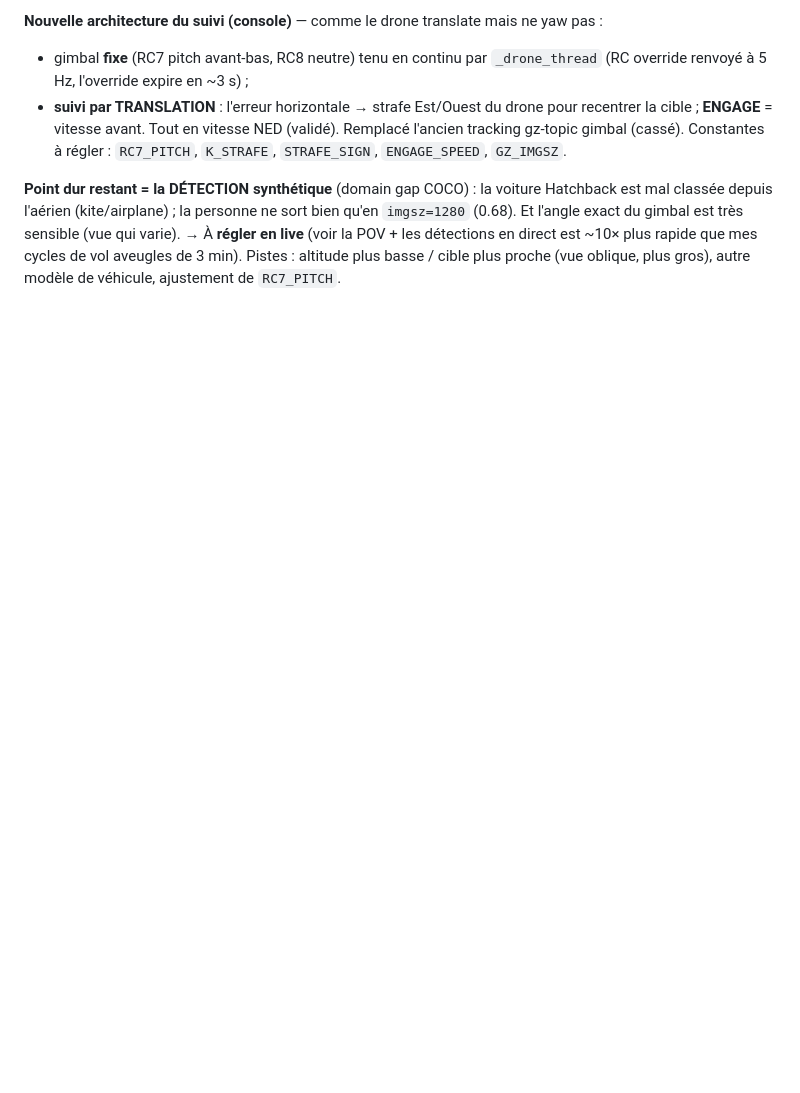
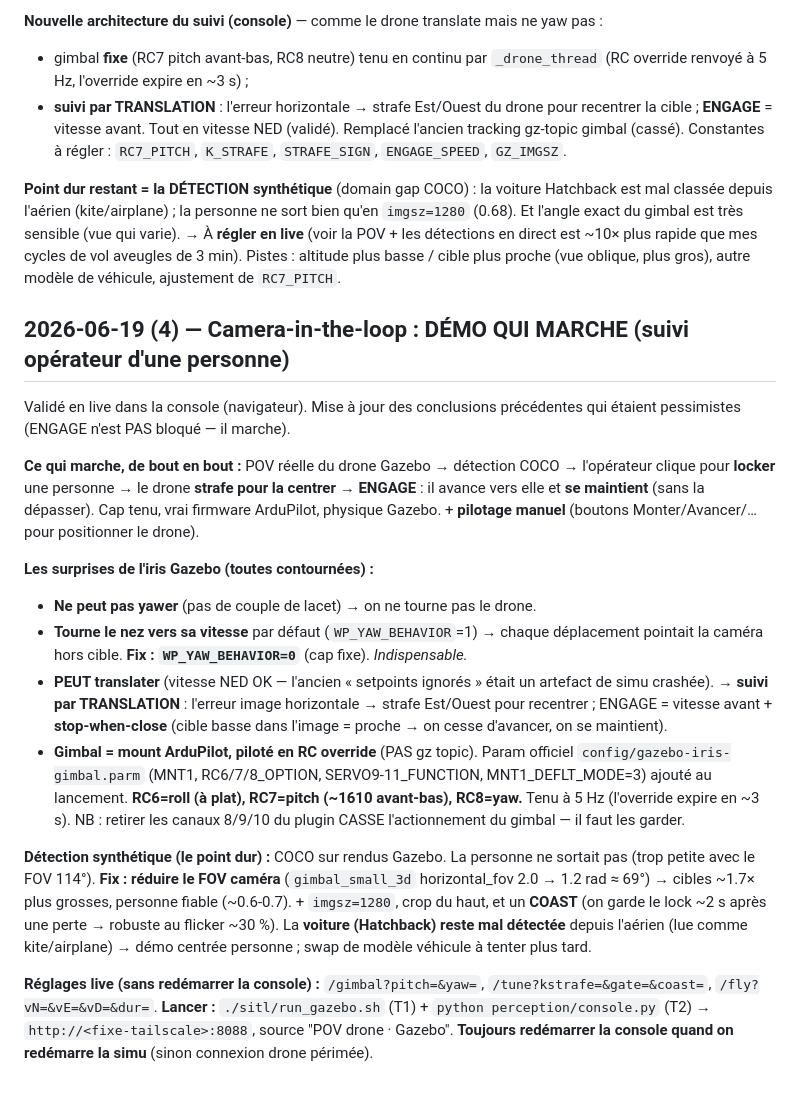
Before and after one commit to victormonnot/argos, a Markdown page: docs/journal.md, the part around the change. Drawn GitHub-style; blank space fills up the shorter version.

Commit message:
doc: Update dev journal with successful camera-in-the-loop demo and live tuning adjustments

```diff
--- a/docs/journal.md
+++ b/docs/journal.md
@@ -356,3 +356,39 @@ l'angle exact du gimbal est très sensible (vue qui varie). → À **régler en
 les détections en direct est ~10× plus rapide que mes cycles de vol aveugles de 3 min). Pistes :
 altitude plus basse / cible plus proche (vue oblique, plus gros), autre modèle de véhicule,
 ajustement de `RC7_PITCH`.
+
+## 2026-06-19 (4) — Camera-in-the-loop : DÉMO QUI MARCHE (suivi opérateur d'une personne)
+
+Validé en live dans la console (navigateur). Mise à jour des conclusions précédentes qui
+étaient pessimistes (ENGAGE n'est PAS bloqué — il marche).
+
+**Ce qui marche, de bout en bout :** POV réelle du drone Gazebo → détection COCO → l'opérateur
+clique pour **locker** une personne → le drone **strafe pour la centrer** → **ENGAGE** : il
+avance vers elle et **se maintient** (sans la dépasser). Cap tenu, vrai firmware ArduPilot,
+physique Gazebo. + **pilotage manuel** (boutons Monter/Avancer/… pour positionner le drone).
+
+**Les surprises de l'iris Gazebo (toutes contournées) :**
+- **Ne peut pas yawer** (pas de couple de lacet) → on ne tourne pas le drone.
+- **Tourne le nez vers sa vitesse** par défaut (`WP_YAW_BEHAVIOR`=1) → chaque déplacement
+  pointait la caméra hors cible. **Fix : `WP_YAW_BEHAVIOR=0`** (cap fixe). *Indispensable.*
+- **PEUT translater** (vitesse NED OK — l'ancien « setpoints ignorés » était un artefact de
+  simu crashée). → **suivi par TRANSLATION** : l'erreur image horizontale → strafe Est/Ouest
+  pour recentrer ; ENGAGE = vitesse avant + **stop-when-close** (cible basse dans l'image =
+  proche → on cesse d'avancer, on se maintient).
+- **Gimbal = mount ArduPilot, piloté en RC override** (PAS gz topic). Param officiel
+  `config/gazebo-iris-gimbal.parm` (MNT1, RC6/7/8_OPTION, SERVO9-11_FUNCTION, MNT1_DEFLT_MODE=3)
+  ajouté au lancement. **RC6=roll (à plat), RC7=pitch (~1610 avant-bas), RC8=yaw.** Tenu à 5 Hz
+  (l'override expire en ~3 s). NB : retirer les canaux 8/9/10 du plugin CASSE l'actionnement du
+  gimbal — il faut les garder.
+
+**Détection synthétique (le point dur) :** COCO sur rendus Gazebo. La personne ne sortait pas
+(trop petite avec le FOV 114°). **Fix : réduire le FOV caméra** (`gimbal_small_3d` horizontal_fov
+2.0 → 1.2 rad ≈ 69°) → cibles ~1.7× plus grosses, personne fiable (~0.6-0.7). + `imgsz=1280`,
+crop du haut, et un **COAST** (on garde le lock ~2 s après une perte → robuste au flicker ~30 %).
+La **voiture (Hatchback) reste mal détectée** depuis l'aérien (lue comme kite/airplane) → démo
+centrée personne ; swap de modèle véhicule à tenter plus tard.
+
+**Réglages live (sans redémarrer la console) :** `/gimbal?pitch=&yaw=`, `/tune?kstrafe=&gate=&coast=`,
+`/fly?vN=&vE=&vD=&dur=`. **Lancer :** `./sitl/run_gazebo.sh` (T1) + `python perception/console.py`
+(T2) → `http://<fixe-tailscale>:8088`, source "POV drone · Gazebo". **Toujours redémarrer la
+console quand on redémarre la simu** (sinon connexion drone périmée).
```
